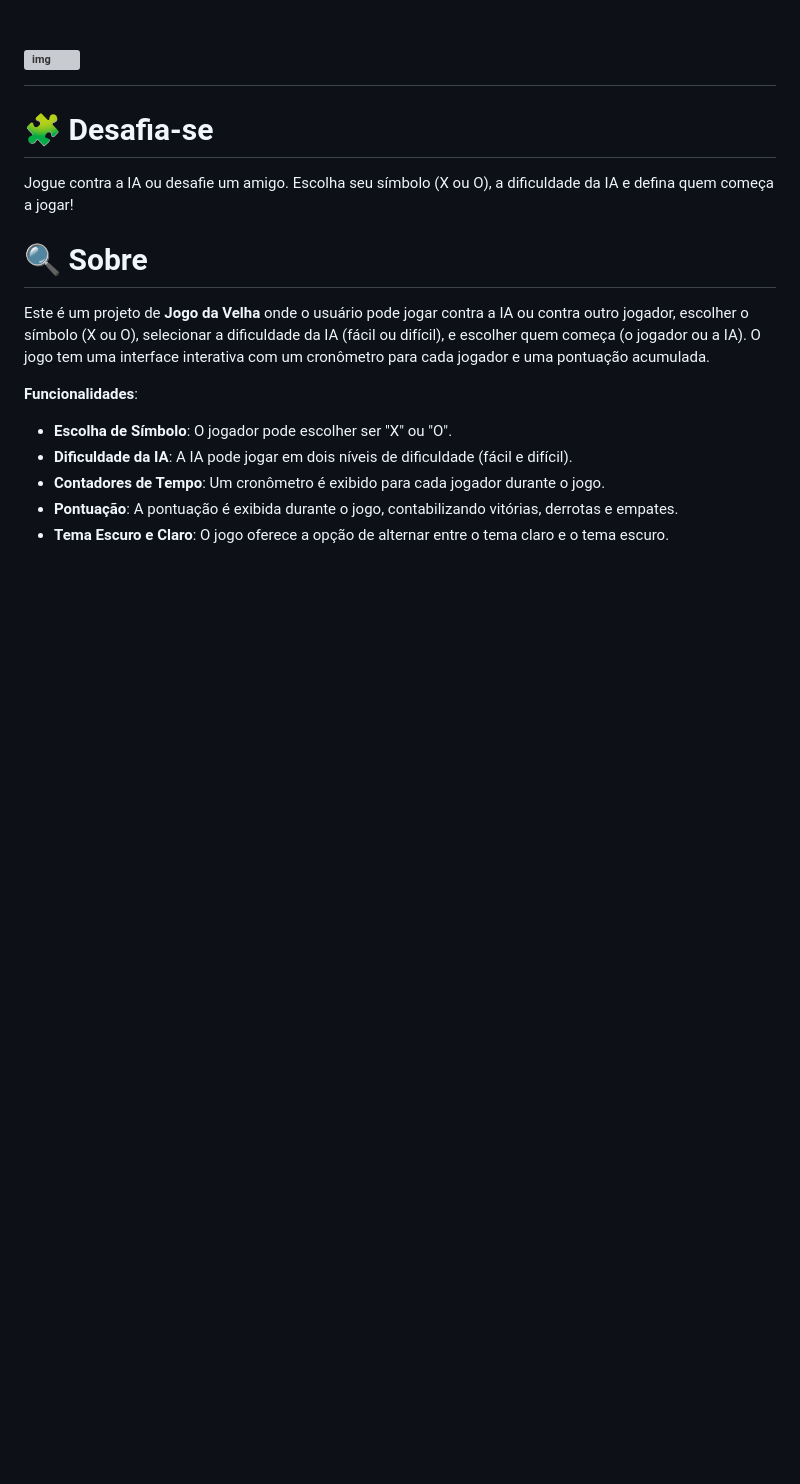
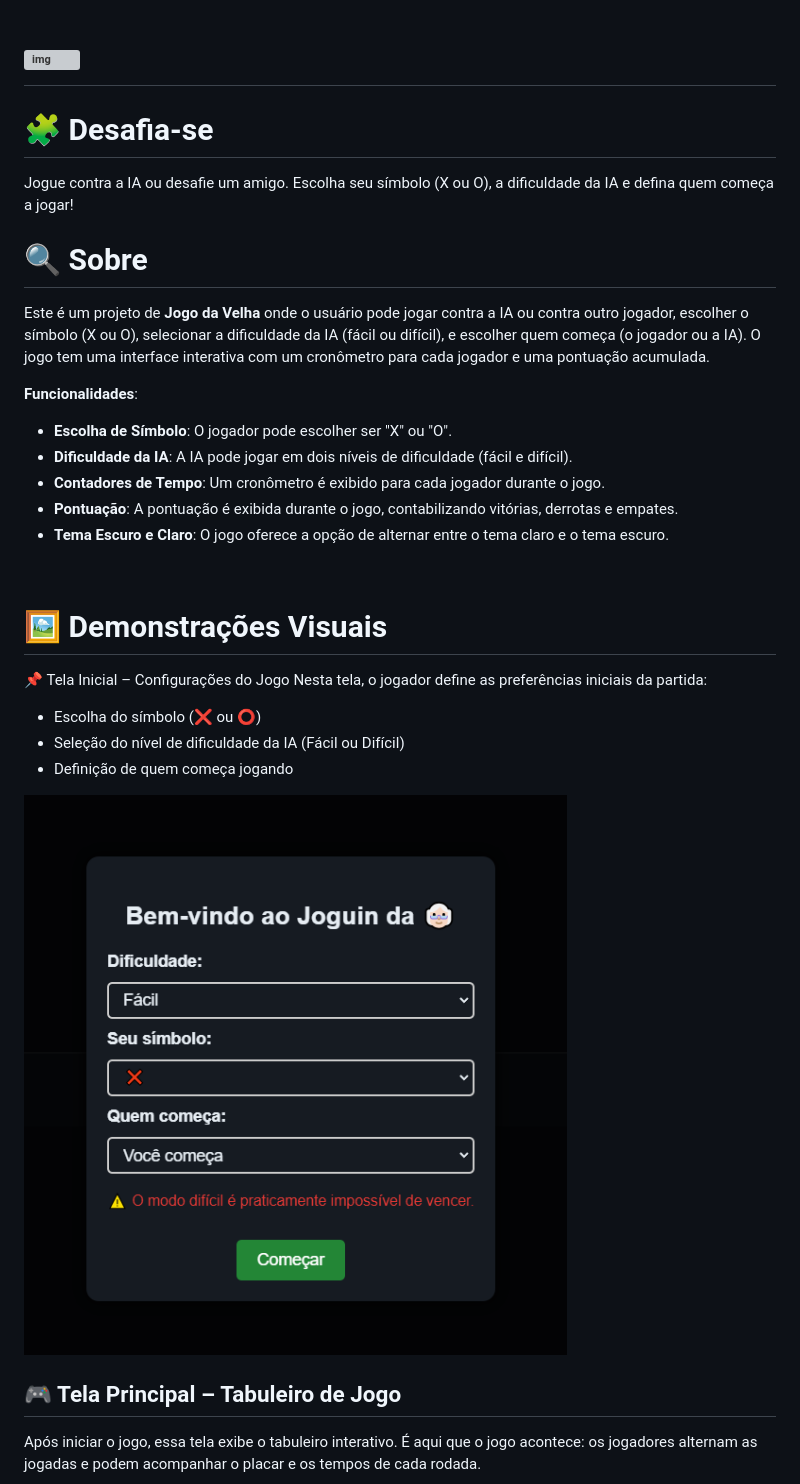
Before and after one commit to Anderson-Andy-Correa/Jogo_da_velha, a Markdown page: README.md, the part around one of its changes. Rendered like a GitHub page; blank space fills up the shorter version; grey boxes are pictures that could not be loaded.

Commit message:
Place some images to ilustrate the game on readme

```diff
--- a/README.md
+++ b/README.md
@@ -15,3 +15,18 @@ Este é um projeto de **Jogo da Velha** onde o usuário pode jogar contra a IA o
 - **Tema Escuro e Claro**: O jogo oferece a opção de alternar entre o tema claro e o tema escuro.
 
 <br>
+
+# 🖼️ Demonstrações Visuais
+📌 Tela Inicial – Configurações do Jogo
+Nesta tela, o jogador define as preferências iniciais da partida:
+
+- Escolha do símbolo (❌ ou ⭕)
+- Seleção do nível de dificuldade da IA (Fácil ou Difícil)
+- Definição de quem começa jogando
+
+<img src="./assets/images/Tela_Inicial-Joguin_Velha.png" alt="Tela inicial do jogo" width="600"/>
+
+## 🎮 Tela Principal – Tabuleiro de Jogo
+Após iniciar o jogo, essa tela exibe o tabuleiro interativo.
+É aqui que o jogo acontece: os jogadores alternam as jogadas e podem acompanhar o placar e os tempos de cada rodada.
+
```
Also changed, not shown: other parts of README.md (+14 -0 lines).
